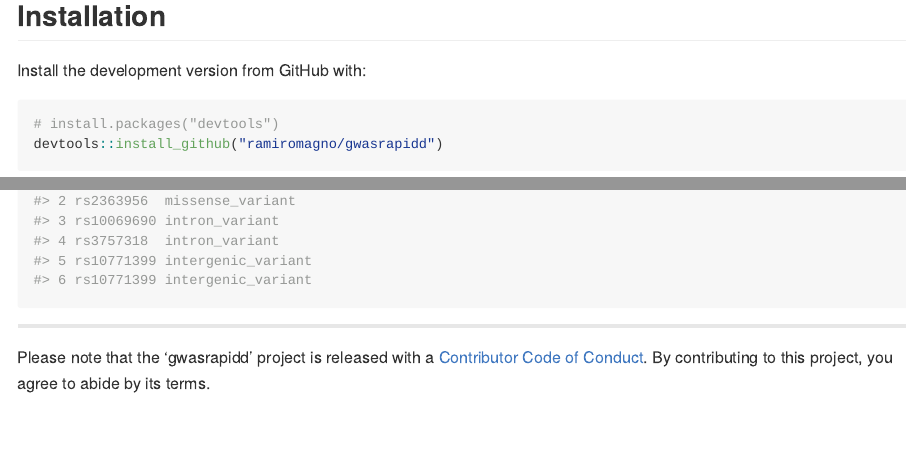
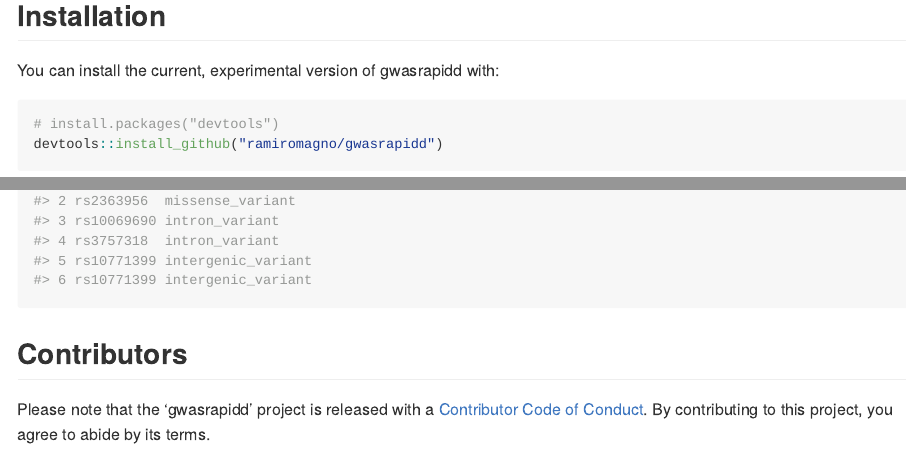
Before and after one commit to ramiromagno/gwasrapidd, an R Markdown document (README.Rmd): the page in a window 1100 px wide, from 230 px down, and a second part further down, joined at a grey line. The pictures show the output file README.md that the author committed with the source, drawn offline in the style of GitHub; badge pictures from the web are left out.

Commit message:
Update to README.
Former-commit-id: fc2abf9cd648474bbbd9a59d2fb86fcbcd82c22e

````diff
--- a/README.Rmd
+++ b/README.Rmd
@@ -27,7 +27,7 @@ Get started by reading the [gwasrapidd documentation](https://rmagno.eu/gwasrapi
 
 ## Installation
 
-Install the development version from GitHub with:
+You can install the current, experimental version of gwasrapidd with:
 
 ``` r
 # install.packages("devtools")
@@ -51,6 +51,6 @@ variants <- get_variants(study_id = 'GCST002305')
 variants@variants[c('variant_id', 'functional_class')]
 ```
 
----
+## Contributors
 
 Please note that the 'gwasrapidd' project is released with a [Contributor Code of Conduct](CODE_OF_CONDUCT.md). By contributing to this project, you agree to abide by its terms.
````
Also changed, not shown: README.md.
